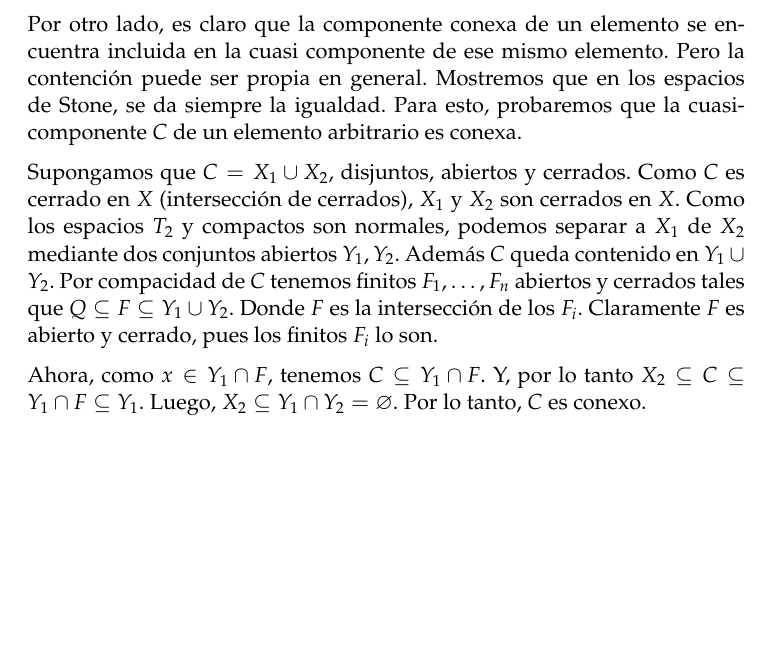
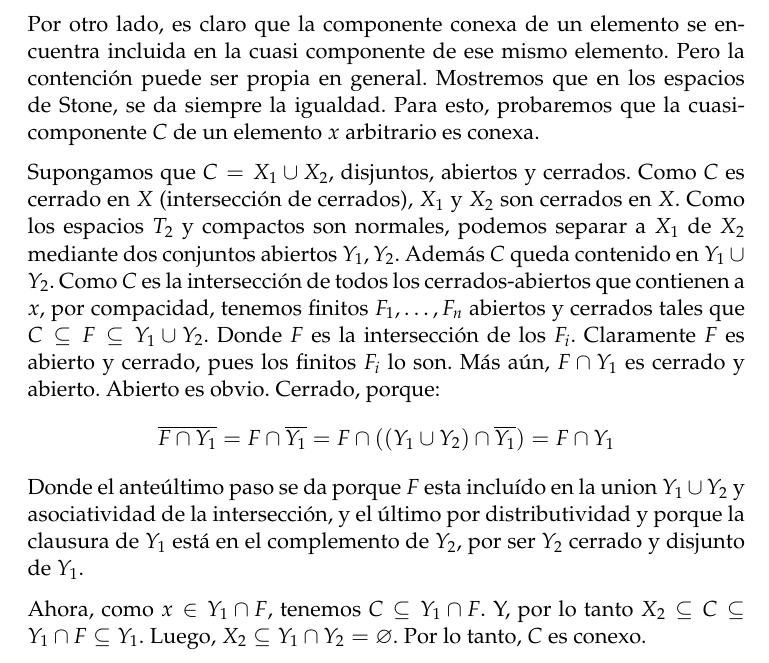
Before and after one commit to idarago/GeomAlgebraica, a LaTeX document (GeometriaVerano2015.tex): part of page 2 of 5 before the commit and part of page 2 of 6 after it, cut so that both start at the same text, the shorter picture padded with empty space. Compiled offline with pdfLaTeX.

Commit message:
corregi un detalle del lema de los espacios de stone

```diff
--- a/GeometriaVerano2015.tex
+++ b/GeometriaVerano2015.tex
@@ -128,16 +128,24 @@ cerrados que lo contienen. A la clases de equivalencia se las denomina ``cuasi-c
 Por otro lado, es claro que la componente conexa de un elemento se encuentra incluida
 en la cuasi componente de ese mismo elemento. Pero la contenci\'on puede ser propia
 en general. Mostremos que en los espacios de Stone, se da siempre la igualdad.
-Para esto, probaremos que la cuasi-componente $C$ de un elemento arbitrario es conexa.
+Para esto, probaremos que la cuasi-componente $C$ de un elemento $x$ arbitrario es conexa.
 
 Supongamos que $C = X_1 \cup X_2$, disjuntos, abiertos y cerrados.
 Como $C$ es cerrado en $X$ (intersecci\'on de cerrados), $X_1$ y $X_2$ son cerrados
 en $X$.
 Como los espacios $T_2$ y compactos son normales, podemos separar a $X_1$ de $X_2$
 mediante dos conjuntos abiertos $Y_1,Y_2$. Adem\'as $C$ queda contenido en $Y_1 \cup Y_2$.
-Por compacidad de $C$ tenemos finitos $F_1,\ldots,F_n$ abiertos y cerrados tales que
-$Q\subseteq F \subseteq Y_1 \cup Y_2$. Donde $F$ es la intersecci\'on de los $F_i$.
+Como $C$ es la intersecci\'on de todos los cerrados-abiertos que contienen a $x$, por compacidad,
+tenemos finitos $F_1,\ldots,F_n$ abiertos y cerrados tales que
+$C\subseteq F \subseteq Y_1 \cup Y_2$. Donde $F$ es la intersecci\'on de los $F_i$.
 Claramente $F$ es abierto y cerrado, pues los finitos $F_i$ lo son.
+M\'as a\'un, $F\cap Y_1$ es cerrado y abierto. Abierto es obvio.
+Cerrado, porque:
+$$\overline{F\cap Y_1} = F \cap \overline{Y_1} = F \cap ((Y_1 \cup Y_2) \cap \overline{Y_1}) = F \cap Y_1$$
+Donde el ante\'ultimo paso se da porque $F$ esta inclu\'ido en la union $Y_1 \cup Y_2$ y asociatividad
+de la intersecci\'on,
+y el \'ultimo por distributividad y porque la clausura de $Y_1$ est\'a en el complemento de $Y_2$,
+por ser $Y_2$ cerrado y disjunto de $Y_1$.
 
 Ahora, como $x\in Y_1\cap F$, tenemos $C \subseteq Y_1\cap F$. Y, por lo tanto
 $X_2 \subseteq C \subseteq Y_1 \cap F \subseteq Y_1$.
```
Also changed, not shown: 1 other file.
